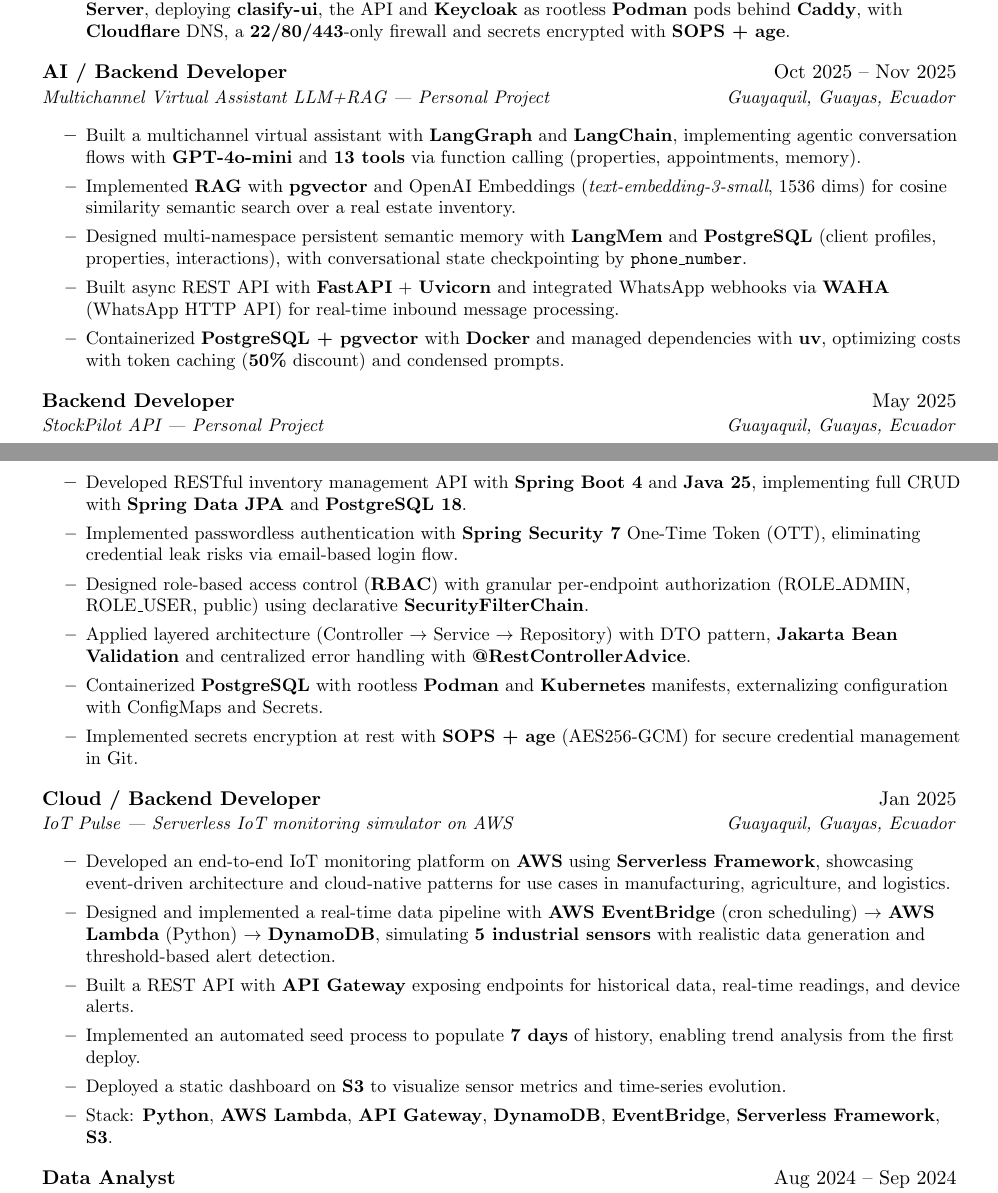
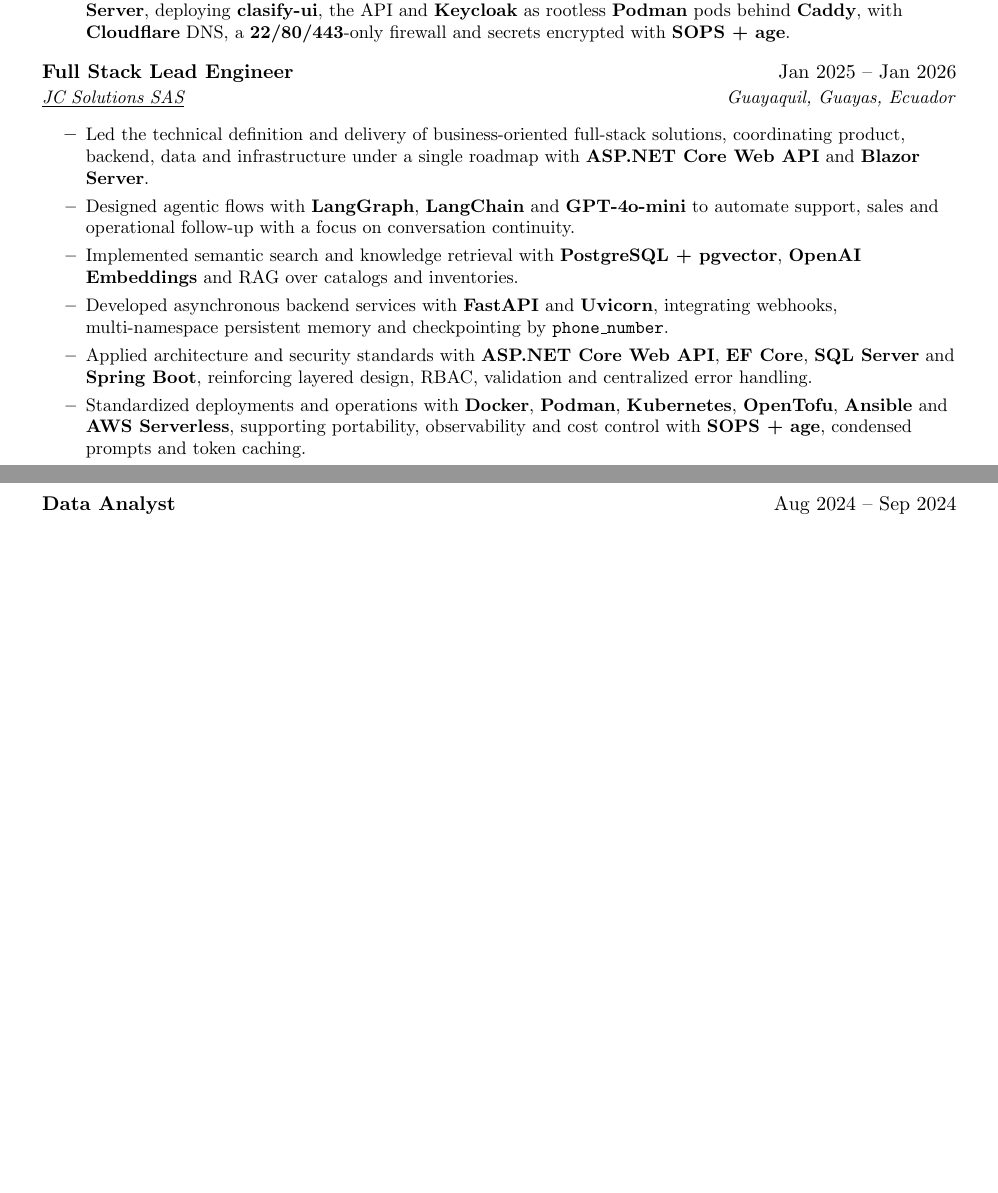
Before and after one commit to christianbueno1/latex-pilot, a LaTeX CV (resume-cb-en/resume-cb-en.tex): two parts of pages 1 and 2 of 3 before the commit and two parts of pages 1 and 2 of 2 after it, joined at a grey line, cut so that both start at the same text, the shorter picture padded with empty space. Compiled offline with pdfLaTeX; a LaTeX package or settings file that is missing is left out.

Commit message:
docs(resume-cb-en): streamline experience section

```diff
--- a/resume-cb-en/resume-cb-en.tex
+++ b/resume-cb-en/resume-cb-en.tex
@@ -183,36 +183,15 @@
 \resumeItem{Provisioned infrastructure as code with \textbf{OpenTofu} and \textbf{Ansible} on a \textbf{Hetzner cx23} server running \textbf{Fedora Server}, deploying \textbf{clasify-ui}, the API and \textbf{Keycloak} as rootless \textbf{Podman} pods behind \textbf{Caddy}, with \textbf{Cloudflare} DNS, a \textbf{22/80/443}-only firewall and secrets encrypted with \textbf{SOPS + age}.}
 \resumeItemListEnd{}
 
-\resumeQuadHeading{AI / Backend Developer}{Oct 2025 -- Nov 2025}
-{Multichannel Virtual Assistant LLM+RAG --- Personal Project}{Guayaquil, Guayas, Ecuador}
+\resumeQuadHeading{Full Stack Lead Engineer}{Jan 2025 -- Jan 2026}
+{\href{https://jcsolut.com/}{\uline{JC Solutions SAS}}}{Guayaquil, Guayas, Ecuador}
 \resumeItemListStart{}
-\resumeItem{Built a multichannel virtual assistant with \textbf{LangGraph} and \textbf{LangChain}, implementing agentic conversation flows with \textbf{GPT-4o-mini} and \textbf{13 tools} via function calling (properties, appointments, memory).}
-\resumeItem{Implemented \textbf{RAG} with \textbf{pgvector} and OpenAI Embeddings (\textit{text-embedding-3-small}, 1536 dims) for cosine similarity semantic search over a real estate inventory.}
-\resumeItem{Designed multi-namespace persistent semantic memory with \textbf{LangMem} and \textbf{PostgreSQL} (client profiles, properties, interactions), with conversational state checkpointing by \texttt{phone\_number}.}
-\resumeItem{Built async REST API with \textbf{FastAPI} + \textbf{Uvicorn} and integrated WhatsApp webhooks via \textbf{WAHA} (WhatsApp HTTP API) for real-time inbound message processing.}
-\resumeItem{Containerized \textbf{PostgreSQL + pgvector} with \textbf{Docker} and managed dependencies with \textbf{uv}, optimizing costs with token caching (\textbf{50\%} discount) and condensed prompts.}
-\resumeItemListEnd{}
-
-\resumeQuadHeading{Backend Developer}{May 2025}
-{StockPilot API --- Personal Project}{Guayaquil, Guayas, Ecuador}
-\resumeItemListStart{}
-\resumeItem{Developed RESTful inventory management API with \textbf{Spring Boot 4} and \textbf{Java 25}, implementing full CRUD with \textbf{Spring Data JPA} and \textbf{PostgreSQL 18}.}
-\resumeItem{Implemented passwordless authentication with \textbf{Spring Security 7} One-Time Token (OTT), eliminating credential leak risks via email-based login flow.}
-\resumeItem{Designed role-based access control (\textbf{RBAC}) with granular per-endpoint authorization (ROLE\_ADMIN, ROLE\_USER, public) using declarative \textbf{SecurityFilterChain}.}
-\resumeItem{Applied layered architecture (Controller $\rightarrow$ Service $\rightarrow$ Repository) with DTO pattern, \textbf{Jakarta Bean Validation} and centralized error handling with \textbf{@RestControllerAdvice}.}
-\resumeItem{Containerized \textbf{PostgreSQL} with rootless \textbf{Podman} and \textbf{Kubernetes} manifests, externalizing configuration with ConfigMaps and Secrets.}
-\resumeItem{Implemented secrets encryption at rest with \textbf{SOPS + age} (AES256-GCM) for secure credential management in Git.}
-\resumeItemListEnd{}
-
-\resumeQuadHeading{Cloud / Backend Developer}{Jan 2025}
-{IoT Pulse --- Serverless IoT monitoring simulator on AWS}{Guayaquil, Guayas, Ecuador}
-\resumeItemListStart{}
-\resumeItem{Developed an end-to-end IoT monitoring platform on \textbf{AWS} using \textbf{Serverless Framework}, showcasing event-driven architecture and cloud-native patterns for use cases in manufacturing, agriculture, and logistics.}
-\resumeItem{Designed and implemented a real-time data pipeline with \textbf{AWS EventBridge} (cron scheduling) $\rightarrow$ \textbf{AWS Lambda} (Python) $\rightarrow$ \textbf{DynamoDB}, simulating \textbf{5 industrial sensors} with realistic data generation and threshold-based alert detection.}
-\resumeItem{Built a REST API with \textbf{API Gateway} exposing endpoints for historical data, real-time readings, and device alerts.}
-\resumeItem{Implemented an automated seed process to populate \textbf{7 days} of history, enabling trend analysis from the first deploy.}
-\resumeItem{Deployed a static dashboard on \textbf{S3} to visualize sensor metrics and time-series evolution.}
-\resumeItem{Stack: \textbf{Python}, \textbf{AWS Lambda}, \textbf{API Gateway}, \textbf{DynamoDB}, \textbf{EventBridge}, \textbf{Serverless Framework}, \textbf{S3}.}
+\resumeItem{Led the technical definition and delivery of business-oriented full-stack solutions, coordinating product, backend, data and infrastructure under a single roadmap with \textbf{ASP.NET Core Web API} and \textbf{Blazor Server}.}
+\resumeItem{Designed agentic flows with \textbf{LangGraph}, \textbf{LangChain} and \textbf{GPT-4o-mini} to automate support, sales and operational follow-up with a focus on conversation continuity.}
+\resumeItem{Implemented semantic search and knowledge retrieval with \textbf{PostgreSQL + pgvector}, \textbf{OpenAI Embeddings} and RAG over catalogs and inventories.}
+\resumeItem{Developed asynchronous backend services with \textbf{FastAPI} and \textbf{Uvicorn}, integrating webhooks, multi-namespace persistent memory and checkpointing by \texttt{phone\_number}.}
+\resumeItem{Applied architecture and security standards with \textbf{ASP.NET Core Web API}, \textbf{EF Core}, \textbf{SQL Server} and \textbf{Spring Boot}, reinforcing layered design, RBAC, validation and centralized error handling.}
+\resumeItem{Standardized deployments and operations with \textbf{Docker}, \textbf{Podman}, \textbf{Kubernetes}, \textbf{OpenTofu}, \textbf{Ansible} and \textbf{AWS Serverless}, supporting portability, observability and cost control with \textbf{SOPS + age}, condensed prompts and token caching.}
 \resumeItemListEnd{}
 
 \resumeQuadHeading{Data Analyst}{Aug 2024 -- Sep 2024}
```
